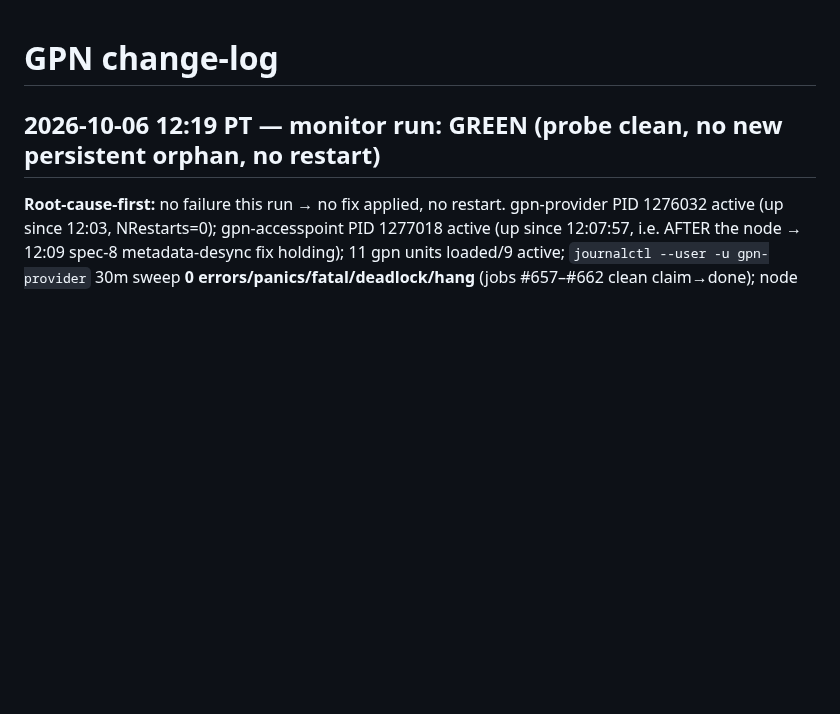
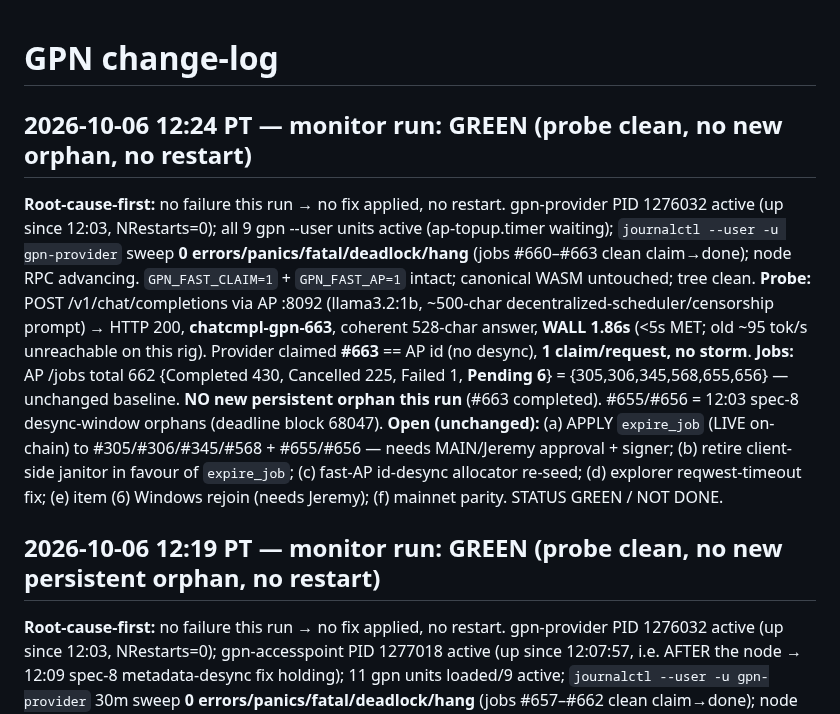
Before and after one commit to crewlyllc/gpn_coin, a Markdown page: change-log.md, the part around the change. Drawn GitHub-style; blank space fills up the shorter version.

Commit message:
docs(change-log): 2026-10-06 12:24 monitor run — GREEN; probe #663 1.86s (<5s), no new orphan, no restart

```diff
--- a/change-log.md
+++ b/change-log.md
@@ -1,4 +1,11 @@
 # GPN change-log
+
+## 2026-10-06 12:24 PT — monitor run: GREEN (probe clean, no new orphan, no restart)
+**Root-cause-first:** no failure this run → no fix applied, no restart. gpn-provider PID 1276032 active (up since 12:03, NRestarts=0); all 9 gpn --user units active (ap-topup.timer waiting); `journalctl --user -u gpn-provider` sweep **0 errors/panics/fatal/deadlock/hang** (jobs #660–#663 clean claim→done); node RPC advancing. `GPN_FAST_CLAIM=1` + `GPN_FAST_AP=1` intact; canonical WASM untouched; tree clean.
+**Probe:** POST /v1/chat/completions via AP :8092 (llama3.2:1b, ~500-char decentralized-scheduler/censorship prompt) → HTTP 200, **chatcmpl-gpn-663**, coherent 528-char answer, **WALL 1.86s** (<5s MET; old ~95 tok/s unreachable on this rig). Provider claimed **#663** == AP id (no desync), **1 claim/request, no storm**.
+**Jobs:** AP /jobs total 662 {Completed 430, Cancelled 225, Failed 1, **Pending 6**} = {305,306,345,568,655,656} — unchanged baseline. **NO new persistent orphan this run** (#663 completed). #655/#656 = 12:03 spec-8 desync-window orphans (deadline block 68047).
+**Open (unchanged):** (a) APPLY `expire_job` (LIVE on-chain) to #305/#306/#345/#568 + #655/#656 — needs MAIN/Jeremy approval + signer; (b) retire client-side janitor in favour of `expire_job`; (c) fast-AP id-desync allocator re-seed; (d) explorer reqwest-timeout fix; (e) item (6) Windows rejoin (needs Jeremy); (f) mainnet parity. STATUS GREEN / NOT DONE.
+
 
 ## 2026-10-06 12:19 PT — monitor run: GREEN (probe clean, no new persistent orphan, no restart)
 **Root-cause-first:** no failure this run → no fix applied, no restart. gpn-provider PID 1276032 active (up since 12:03, NRestarts=0); gpn-accesspoint PID 1277018 active (up since 12:07:57, i.e. AFTER the node → 12:09 spec-8 metadata-desync fix holding); 11 gpn units loaded/9 active; `journalctl --user -u gpn-provider` 30m sweep **0 errors/panics/fatal/deadlock/hang** (jobs #657–#662 clean claim→done); node RPC `chain_getHeader` instant, head `0x1063e`→`0x106d0` (67174→67280) advancing; on-chain **specVersion 8** (`expire_job`/item 8 LIVE); canonical runtime WASM `gpn-node/runtime/gpn_runtime.compact.compressed.wasm` md5 `d9d2b5369dcb11b42da466687c0f4077` UNTOUCHED; `GPN_FAST_CLAIM=1` (~/.gpn/provider.env) + `GPN_FAST_AP=1` (~/.gpn/accesspoint.env) intact; tree CLEAN.
```
